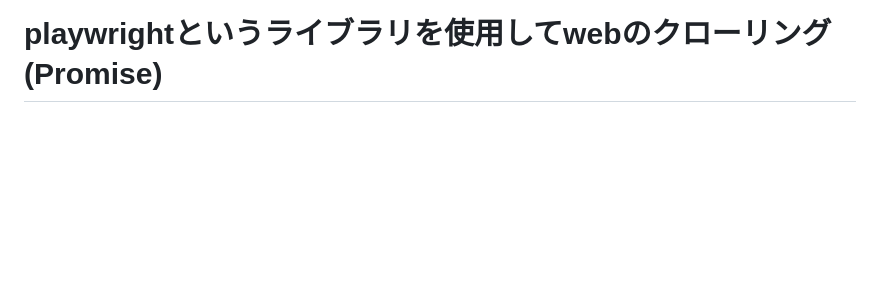
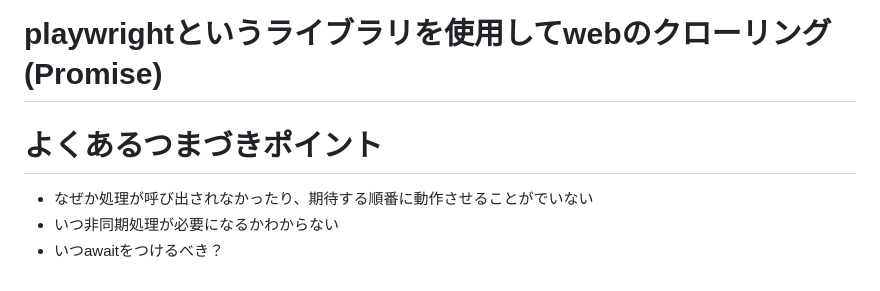
Before and after one commit to jojo232/Sectin3-4-JS-Promise, a Markdown page: README.md, the part around the change. Drawn GitHub-style; blank space fills up the shorter version.

```diff
--- a/README.md
+++ b/README.md
@@ -90,3 +90,8 @@ Created with CodeSandbox
 # 非同期通信とは
 
 # playwrightというライブラリを使用してwebのクローリング(Promise)
+
+# よくあるつまづきポイント
+- なぜか処理が呼び出されなかったり、期待する順番に動作させることがでいない
+- いつ非同期処理が必要になるかわからない
+- いつawaitをつけるべき？
```
